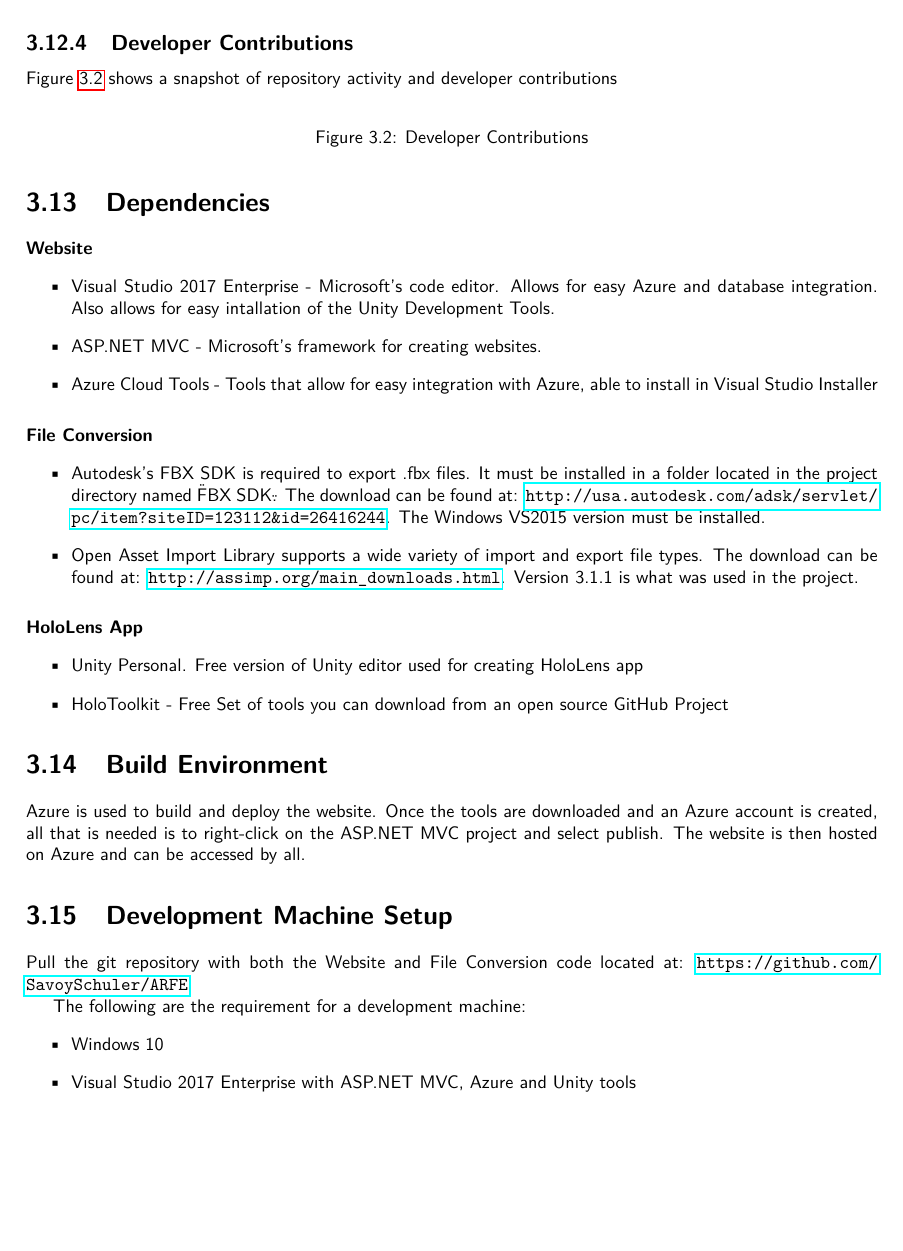
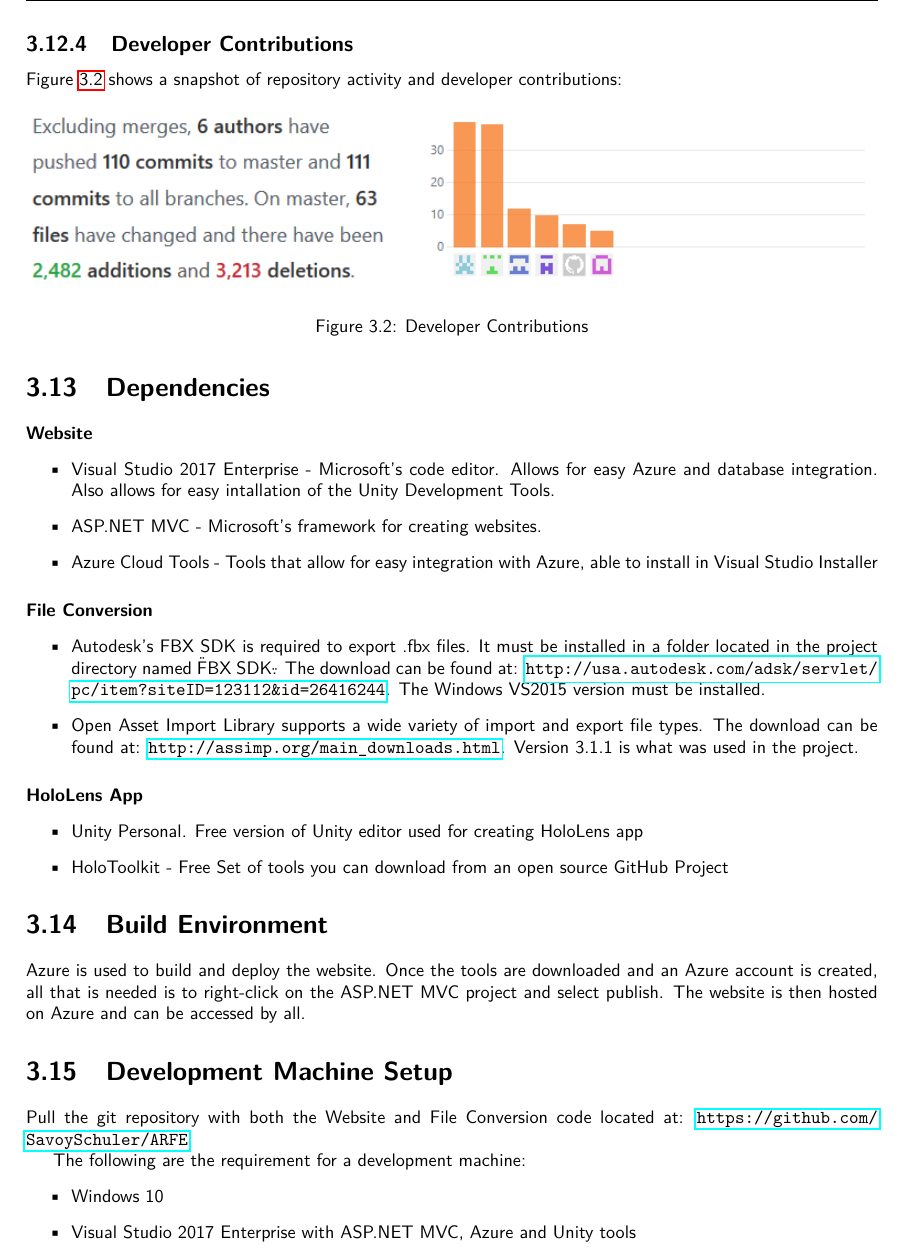
Before and after one commit to SDSMT-CSC/AugmentedEducation, a LaTeX book (DesignTemplate/DesignDocument.tex, which reads DesignTemplate/project.tex): part of page 28 of 126, cut so that both start at the same text, the shorter picture padded with empty space. Compiled offline with pdfLaTeX.

Commit message:
Added figure for 3.12 Source Control.

```diff
--- a/DesignTemplate/project.tex
+++ b/DesignTemplate/project.tex
@@ -242,11 +242,11 @@
 \end{enumerate}
 
 \subsection{Developer Contributions}
-Figure \ref{Contributions} shows a snapshot of repository activity and developer contributions
+Figure \ref{Contributions} shows a snapshot of repository activity and developer contributions:
 
 \begin{figure}[H]
 	\centering
-	%\includegraphics[width=\textwidth]{Contributions.png}
+	\includegraphics[width=\textwidth]{Contributions.png}
 	\caption{Developer Contributions}
 	\label{Contributions}
 \end{figure}
```
Also changed, not shown: DesignTemplate/Contributions.png (added).
